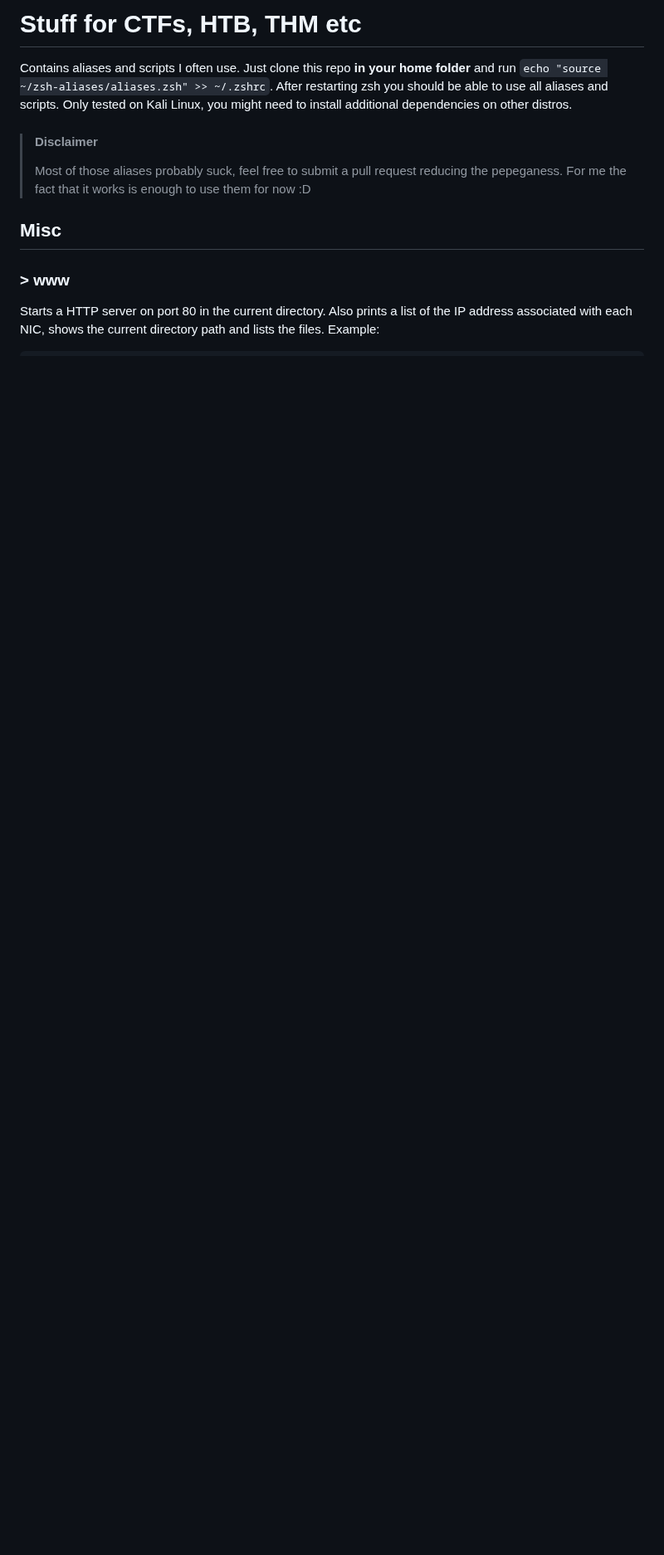
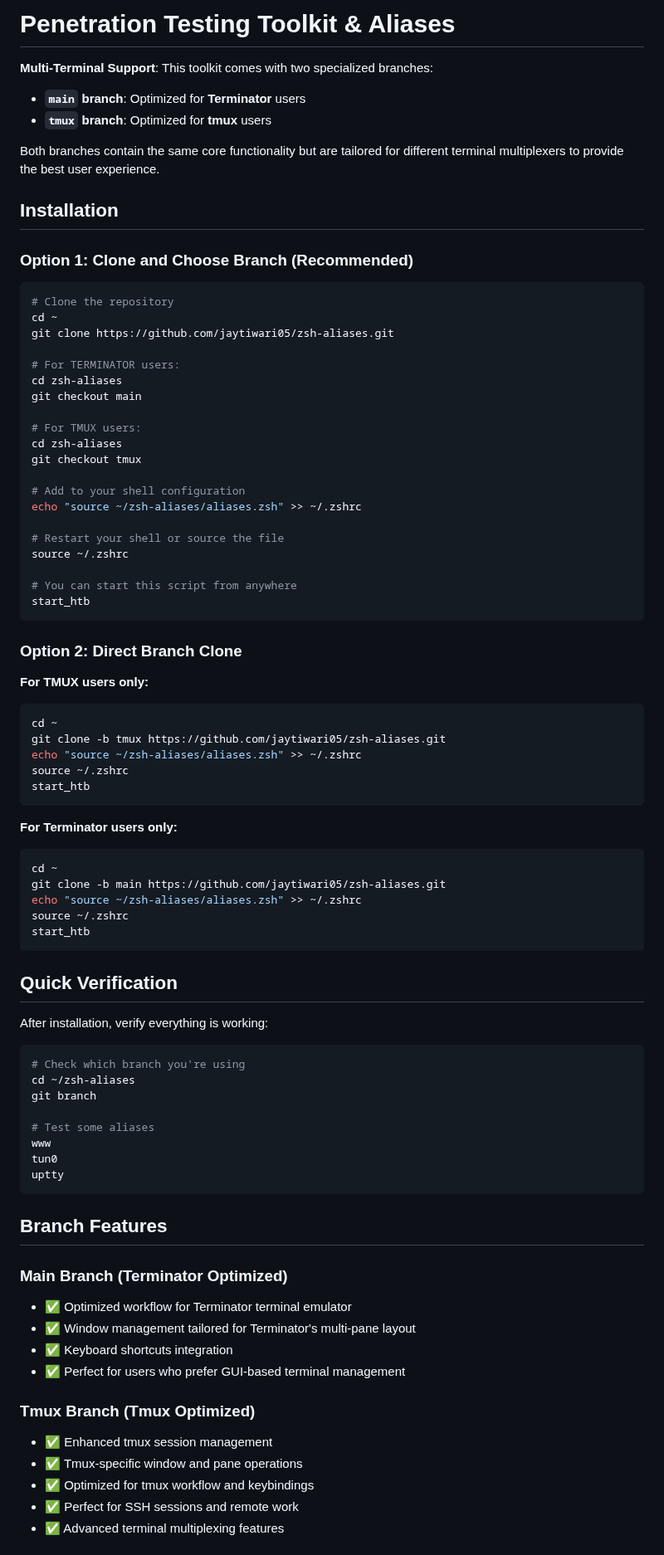
Before and after one commit to jaytiwari05/my_recon-setup, a Markdown page: README.md, the part around one of its changes. Shown at 83% size. Rendered like a GitHub page; blank space fills up the shorter version.

````diff
--- a/README.md
+++ b/README.md
@@ -1,10 +1,85 @@
-# Stuff for CTFs, HTB, THM etc
-Contains aliases and scripts I often use. Just clone this repo **in your home folder** and run `echo "source ~/zsh-aliases/aliases.zsh" >> ~/.zshrc`. After restarting zsh you should be able to use all aliases and scripts. Only tested on Kali Linux, you might need to install additional dependencies on other distros.
-> #### Disclaimer
-> Most of those aliases probably suck, feel free to submit a pull request reducing the pepeganess. For me the fact that it works is enough to use them for now :D
-## Misc
-### > www
+# Penetration Testing Toolkit & Aliases
 
-Starts a HTTP server on port 80 in the current directory. Also prints a list of the IP address associated with each NIC, shows the current directory path and lists the files.
-Example:
+**Multi-Terminal Support**: This toolkit comes with two specialized branches:
+- **`main` branch**: Optimized for **Terminator** users
+- **`tmux` branch**: Optimized for **tmux** users
+
+Both branches contain the same core functionality but are tailored for different terminal multiplexers to provide the best user experience.
+
+## Installation
+
+### Option 1: Clone and Choose Branch (Recommended)
+
+```bash
+# Clone the repository
+cd ~
+git clone https://github.com/jaytiwari05/zsh-aliases.git
+
+# For TERMINATOR users:
+cd zsh-aliases
+git checkout main
+
+# For TMUX users:
+cd zsh-aliases
+git checkout tmux
+
+# Add to your shell configuration
+echo "source ~/zsh-aliases/aliases.zsh" >> ~/.zshrc
+
+# Restart your shell or source the file
+source ~/.zshrc
+
+# You can start this script from anywhere
+start_htb
 ```
+
+### Option 2: Direct Branch Clone
+
+**For TMUX users only:**
+```bash
+cd ~
+git clone -b tmux https://github.com/jaytiwari05/zsh-aliases.git
+echo "source ~/zsh-aliases/aliases.zsh" >> ~/.zshrc
+source ~/.zshrc
+start_htb
+```
+
+**For Terminator users only:**
+```bash
+cd ~
+git clone -b main https://github.com/jaytiwari05/zsh-aliases.git
+echo "source ~/zsh-aliases/aliases.zsh" >> ~/.zshrc
+source ~/.zshrc
+start_htb
+```
+
+## Quick Verification
+
+After installation, verify everything is working:
+
+```bash
+# Check which branch you're using
+cd ~/zsh-aliases
+git branch
+
+# Test some aliases
+www
+tun0
+uptty
+```
+
+## Branch Features
+
+### Main Branch (Terminator Optimized)
+- ✅ Optimized workflow for Terminator terminal emulator
+- ✅ Window management tailored for Terminator's multi-pane layout
+- ✅ Keyboard shortcuts integration
+- ✅ Perfect for users who prefer GUI-based terminal management
+
+### Tmux Branch (Tmux Optimized)
+- ✅ Enhanced tmux session management
+- ✅ Tmux-specific window and pane operations
+- ✅ Optimized for tmux workflow and keybindings
+- ✅ Perfect for SSH sessions and remote work
+- ✅ Advanced terminal multiplexing features
+
````
Also changed, not shown: other parts of README.md (+149 -190 lines).
